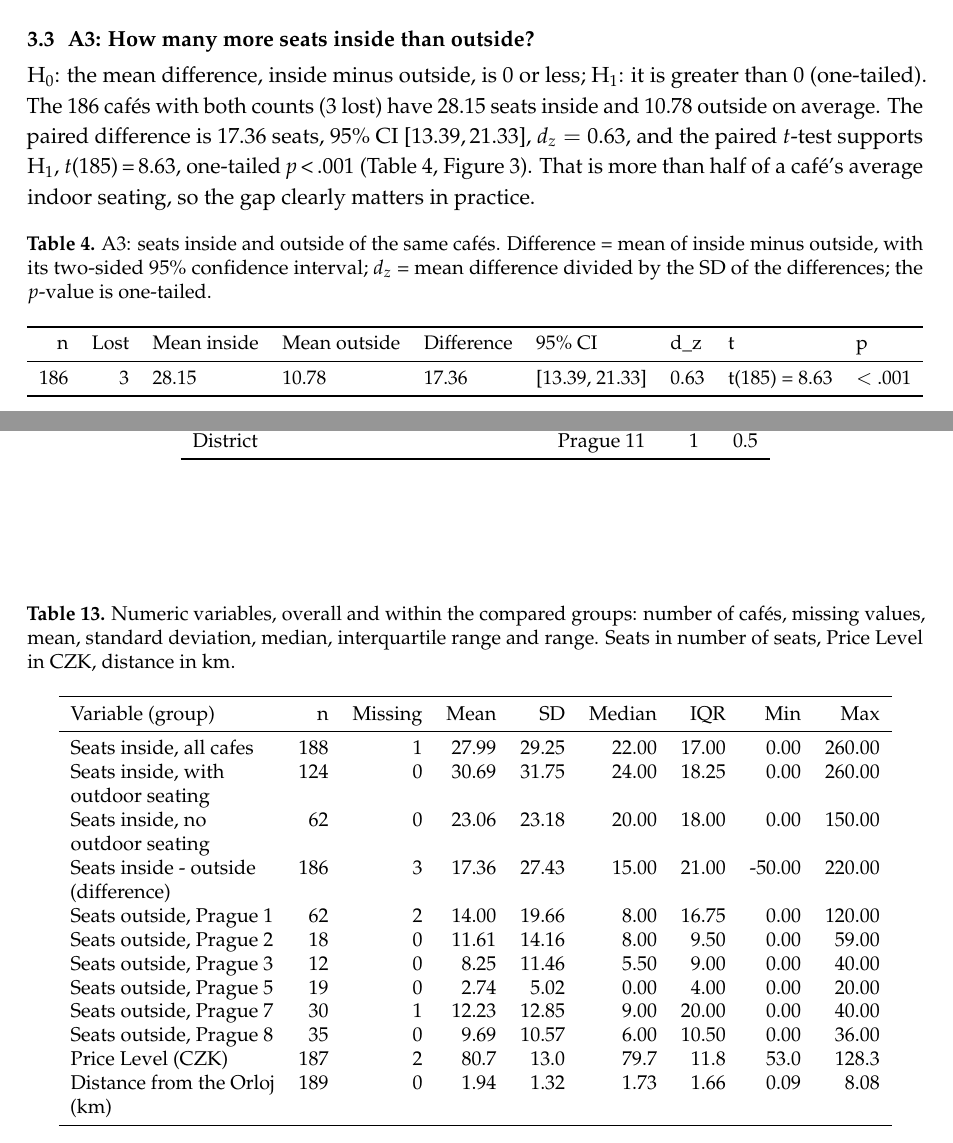
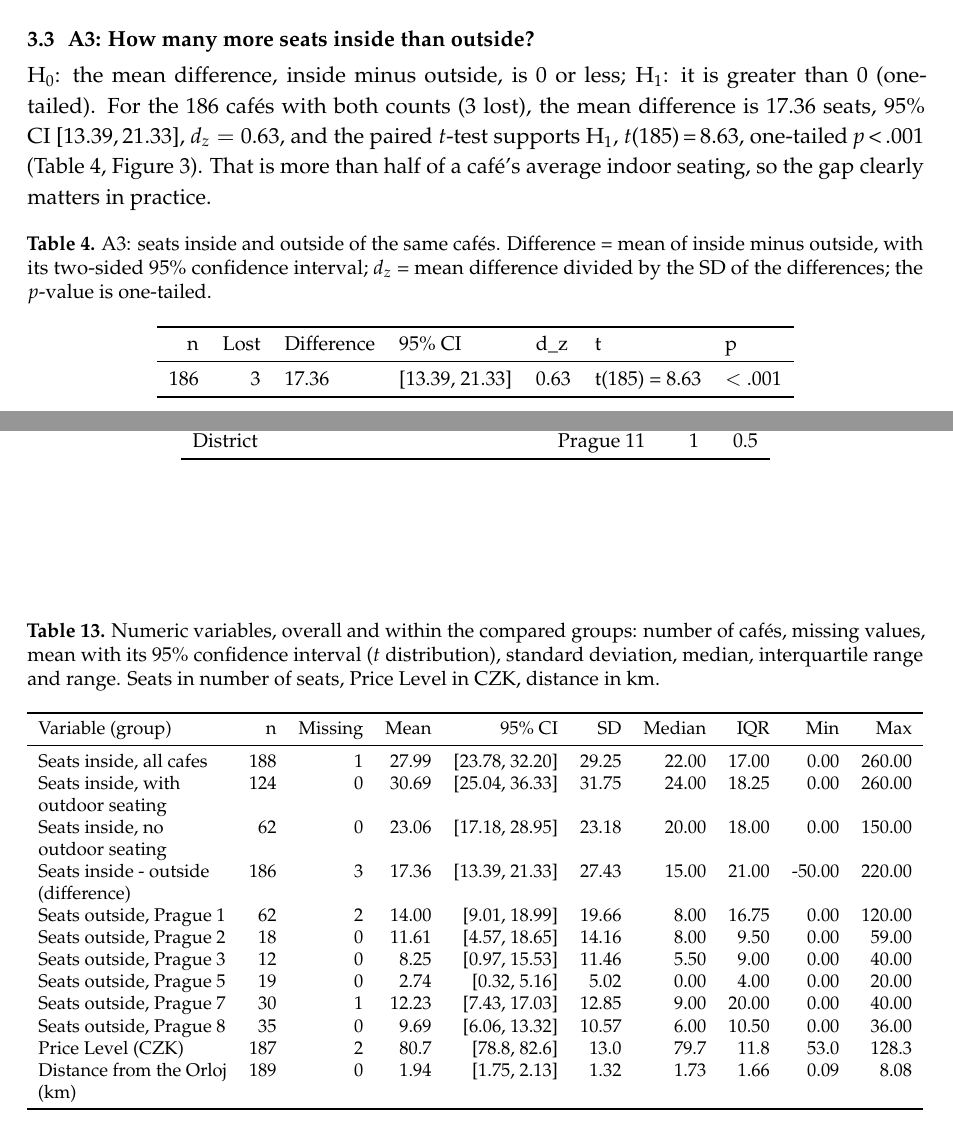
Before and after one commit to sawyer-source/prague-cafe-analysis, a LaTeX paper (report/report.tex, which reads report/tables/A3_table.tex, report/tables/D_stats.tex): two parts of pages 5 and 13 of 19, joined at a grey line, cut so that both start at the same text. Compiled offline with pdfLaTeX.

Commit message:
Means with 95% CIs, lost cafés stated for A8; remove README and .gitignore

```diff
--- a/report/report.tex
+++ b/report/report.tex
@@ -100,7 +100,7 @@ Table~\ref{tab:summary} summarises the ten analyses, which follow the story: how
 
 \FloatBarrier
 \subsection{A3: How many more seats inside than outside?}
-\Ho: the mean difference, inside minus outside, is 0 or less; \Hone: it is greater than 0 (one-tailed). The 186 caf\'es with both counts (3 lost) have 28.15 seats inside and 10.78 outside on average. The paired difference is 17.36~seats, \CI{13.39}{21.33}, $d_z=0.63$, and the paired $t$-test supports \Hone, \tstat{185}{8.63}, one-tailed \plt{.001} (Table~\ref{tab:a3}, Figure~\ref{fig:a3}). That is more than half of a caf\'e's average indoor seating, so the gap clearly matters in practice.
+\Ho: the mean difference, inside minus outside, is 0 or less; \Hone: it is greater than 0 (one-tailed). For the 186 caf\'es with both counts (3 lost), the mean difference is 17.36~seats, \CI{13.39}{21.33}, $d_z=0.63$, and the paired $t$-test supports \Hone, \tstat{185}{8.63}, one-tailed \plt{.001} (Table~\ref{tab:a3}, Figure~\ref{fig:a3}). That is more than half of a caf\'e's average indoor seating, so the gap clearly matters in practice.
 
 \begin{table}[ht]
 \centering
@@ -270,7 +270,7 @@ Table~\ref{tab:counts} gives the counts and percentages of the categorical varia
 
 \begin{table}[ht]
 \centering
-\caption{Numeric variables, overall and within the compared groups: number of caf\'es, missing values, mean, standard deviation, median, interquartile range and range. Seats in number of seats, Price Level in CZK, distance in km.}
+\caption{Numeric variables, overall and within the compared groups: number of caf\'es, missing values, mean with its 95\% confidence interval ($t$ distribution), standard deviation, median, interquartile range and range. Seats in number of seats, Price Level in CZK, distance in km.}
 \label{tab:desc}
 \fittable{tables/D_stats.tex}
 \end{table}
--- a/report/tables/A3_table.tex
+++ b/report/tables/A3_table.tex
@@ -1,7 +1,7 @@
-\begin{tabular}{rrlllllll}
+\begin{tabular}{rrlllll}
   \toprule
-n & Lost & Mean inside & Mean outside & Difference & 95\% CI & d\_z & t & p \\
+n & Lost & Difference & 95\% CI & d\_z & t & p \\
   \midrule
-186 &   3 & 28.15 & 10.78 & 17.36 & [13.39, 21.33] & 0.63 & t(185) = 8.63 & $<$ .001 \\
+186 &   3 & 17.36 & [13.39, 21.33] & 0.63 & t(185) = 8.63 & $<$ .001 \\
    \bottomrule
 \end{tabular}
--- a/report/tables/D_stats.tex
+++ b/report/tables/D_stats.tex
@@ -1,18 +1,18 @@
-\begin{tabular}{P{3.6cm}rrrrrrrr}
+\begin{tabular}{P{3.6cm}rrrrrrrrr}
   \toprule
-Variable (group) & n & Missing & Mean & SD & Median & IQR & Min & Max \\
+Variable (group) & n & Missing & Mean & 95\% CI & SD & Median & IQR & Min & Max \\
   \midrule
-Seats inside, all cafes & 188 &   1 & 27.99 & 29.25 & 22.00 & 17.00 & 0.00 & 260.00 \\
-  Seats inside, with outdoor seating & 124 &   0 & 30.69 & 31.75 & 24.00 & 18.25 & 0.00 & 260.00 \\
-  Seats inside, no outdoor seating &  62 &   0 & 23.06 & 23.18 & 20.00 & 18.00 & 0.00 & 150.00 \\
-  Seats inside - outside (difference) & 186 &   3 & 17.36 & 27.43 & 15.00 & 21.00 & -50.00 & 220.00 \\
-  Seats outside, Prague 1 &  62 &   2 & 14.00 & 19.66 & 8.00 & 16.75 & 0.00 & 120.00 \\
-  Seats outside, Prague 2 &  18 &   0 & 11.61 & 14.16 & 8.00 & 9.50 & 0.00 & 59.00 \\
-  Seats outside, Prague 3 &  12 &   0 & 8.25 & 11.46 & 5.50 & 9.00 & 0.00 & 40.00 \\
-  Seats outside, Prague 5 &  19 &   0 & 2.74 & 5.02 & 0.00 & 4.00 & 0.00 & 20.00 \\
-  Seats outside, Prague 7 &  30 &   1 & 12.23 & 12.85 & 9.00 & 20.00 & 0.00 & 40.00 \\
-  Seats outside, Prague 8 &  35 &   0 & 9.69 & 10.57 & 6.00 & 10.50 & 0.00 & 36.00 \\
-  Price Level (CZK) & 187 &   2 & 80.7 & 13.0 & 79.7 & 11.8 & 53.0 & 128.3 \\
-  Distance from the Orloj (km) & 189 &   0 & 1.94 & 1.32 & 1.73 & 1.66 & 0.09 & 8.08 \\
+Seats inside, all cafes & 188 &   1 & 27.99 & [23.78, 32.20] & 29.25 & 22.00 & 17.00 & 0.00 & 260.00 \\
+  Seats inside, with outdoor seating & 124 &   0 & 30.69 & [25.04, 36.33] & 31.75 & 24.00 & 18.25 & 0.00 & 260.00 \\
+  Seats inside, no outdoor seating &  62 &   0 & 23.06 & [17.18, 28.95] & 23.18 & 20.00 & 18.00 & 0.00 & 150.00 \\
+  Seats inside - outside (difference) & 186 &   3 & 17.36 & [13.39, 21.33] & 27.43 & 15.00 & 21.00 & -50.00 & 220.00 \\
+  Seats outside, Prague 1 &  62 &   2 & 14.00 & [9.01, 18.99] & 19.66 & 8.00 & 16.75 & 0.00 & 120.00 \\
+  Seats outside, Prague 2 &  18 &   0 & 11.61 & [4.57, 18.65] & 14.16 & 8.00 & 9.50 & 0.00 & 59.00 \\
+  Seats outside, Prague 3 &  12 &   0 & 8.25 & [0.97, 15.53] & 11.46 & 5.50 & 9.00 & 0.00 & 40.00 \\
+  Seats outside, Prague 5 &  19 &   0 & 2.74 & [0.32, 5.16] & 5.02 & 0.00 & 4.00 & 0.00 & 20.00 \\
+  Seats outside, Prague 7 &  30 &   1 & 12.23 & [7.43, 17.03] & 12.85 & 9.00 & 20.00 & 0.00 & 40.00 \\
+  Seats outside, Prague 8 &  35 &   0 & 9.69 & [6.06, 13.32] & 10.57 & 6.00 & 10.50 & 0.00 & 36.00 \\
+  Price Level (CZK) & 187 &   2 & 80.7 & [78.8, 82.6] & 13.0 & 79.7 & 11.8 & 53.0 & 128.3 \\
+  Distance from the Orloj (km) & 189 &   0 & 1.94 & [1.75, 2.13] & 1.32 & 1.73 & 1.66 & 0.09 & 8.08 \\
    \bottomrule
 \end{tabular}
```
Also changed, not shown: report/tables/A2_table.tex (+3 -3 lines), README.md (deleted), report/report.pdf, report/report.tex (10 more changed lines), 3 other files.
